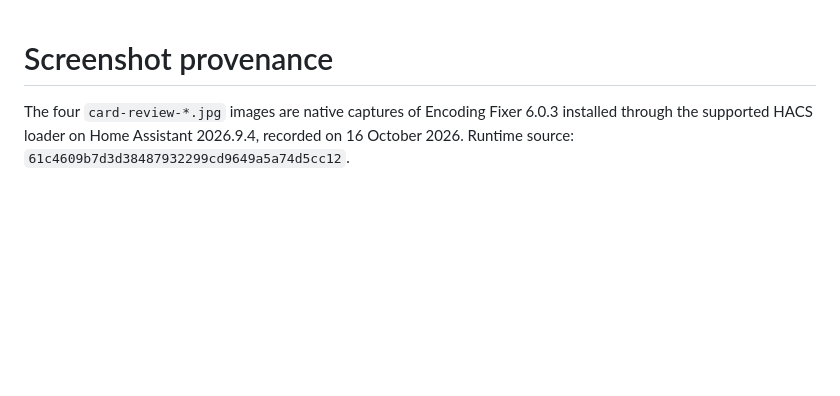
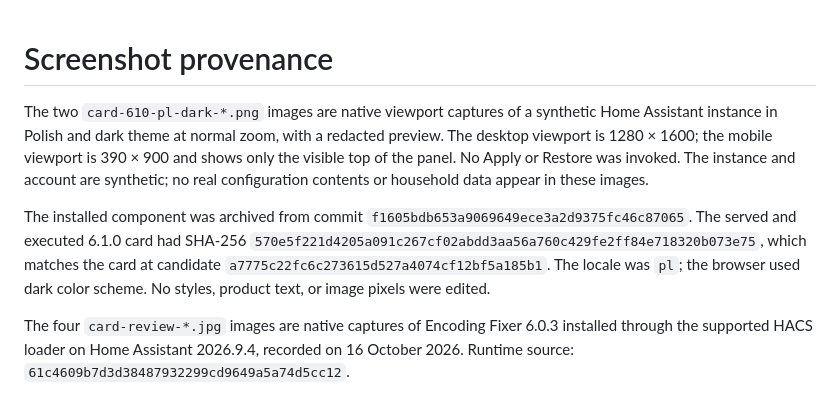
Before and after one commit to MacSiem/ha-encoding-fixer, a Markdown page: docs/screenshots/README.md, the part around the change. Rendered like a GitHub page; blank space fills up the shorter version.

Commit message:
Add verified native 6.1.0 screenshots

```diff
--- a/docs/screenshots/README.md
+++ b/docs/screenshots/README.md
@@ -1,4 +1,19 @@
 # Screenshot provenance
+
+The two `card-610-pl-dark-*.png` images are native viewport captures of a
+synthetic Home Assistant instance in Polish and dark theme at normal zoom,
+with a redacted preview. The desktop viewport is 1280 × 1600; the mobile
+viewport is 390 × 900 and shows only the visible top of the panel. No Apply
+or Restore was invoked. The instance and account are synthetic; no real
+configuration contents or household data appear in these images.
+
+The installed component was archived from commit
+`f1605bdb653a9069649ece3a2d9375fc46c87065`. The served and executed 6.1.0
+card had SHA-256
+`570e5f221d4205a091c267cf02abdd3aa56a760c429fe2ff84e718320b073e75`,
+which matches the card at candidate `a7775c22fc6c273615d527a4074cf12bf5a185b1`.
+The locale was `pl`; the browser used dark color scheme. No styles, product
+text, or image pixels were edited.
 
 The four `card-review-*.jpg` images are native captures of Encoding Fixer
 6.0.3 installed through the supported HACS loader on Home Assistant 2026.9.4,
```
Also changed, not shown: README.md (+7 -0 lines), docs/screenshots/card-610-pl-dark-desktop.png (added), docs/screenshots/card-610-pl-dark-mobile.png (added).
